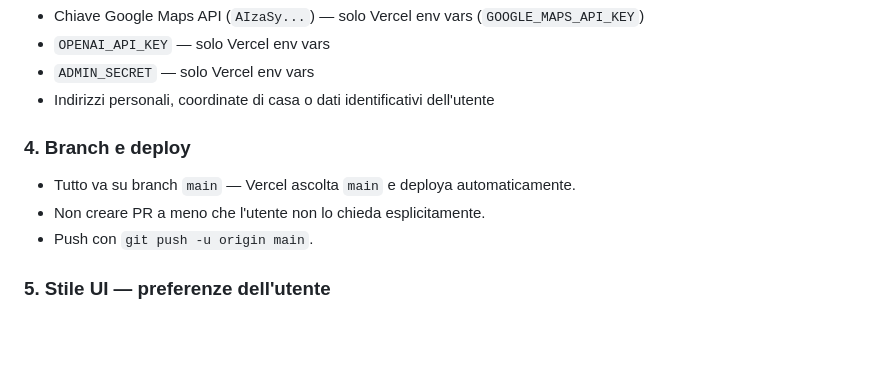
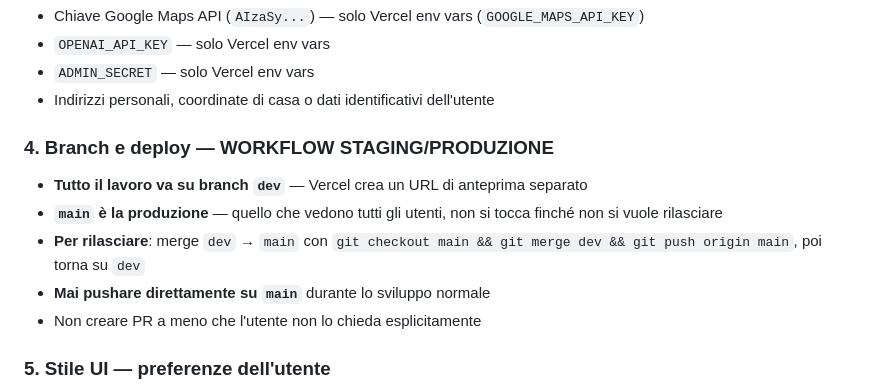
Before and after one commit to mattedero-cmd/Organizzatore-percorsi, a Markdown page: CLAUDE.md, the part around the change. Rendered like a GitHub page; blank space fills up the shorter version.

Commit message:
Workflow staging: lavoro su dev, rilascio su main
https://claude.ai/code/session_01ET66NpLppSW7GgoKUBcd3X

```diff
--- a/CLAUDE.md
+++ b/CLAUDE.md
@@ -37,10 +37,12 @@ Se dimentichi questo passaggio, gli utenti continuano a vedere la versione vecch
 - `ADMIN_SECRET` — solo Vercel env vars
 - Indirizzi personali, coordinate di casa o dati identificativi dell'utente
 
-### 4. Branch e deploy
-- Tutto va su branch `main` — Vercel ascolta `main` e deploya automaticamente.
-- Non creare PR a meno che l'utente non lo chieda esplicitamente.
-- Push con `git push -u origin main`.
+### 4. Branch e deploy — WORKFLOW STAGING/PRODUZIONE
+- **Tutto il lavoro va su branch `dev`** — Vercel crea un URL di anteprima separato
+- **`main` è la produzione** — quello che vedono tutti gli utenti, non si tocca finché non si vuole rilasciare
+- **Per rilasciare**: merge `dev` → `main` con `git checkout main && git merge dev && git push origin main`, poi torna su `dev`
+- **Mai pushare direttamente su `main`** durante lo sviluppo normale
+- Non creare PR a meno che l'utente non lo chieda esplicitamente
 
 ### 5. Stile UI — preferenze dell'utente
 - L'app ha uno stile coerente e minimalista. **Non introdurre** card con titolo in grande, sfondi pesanti o badge decorativi non presenti altrove nell'app.
```
